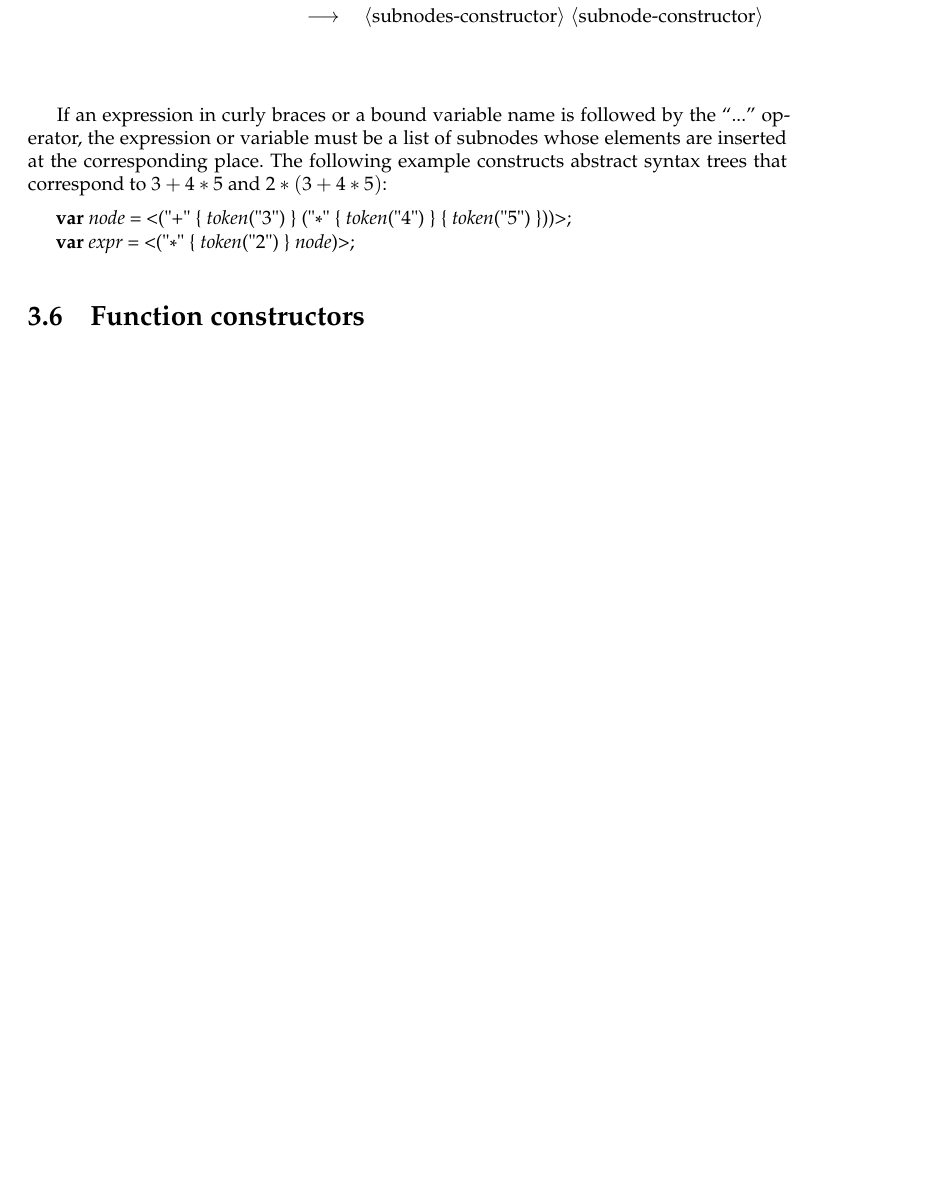
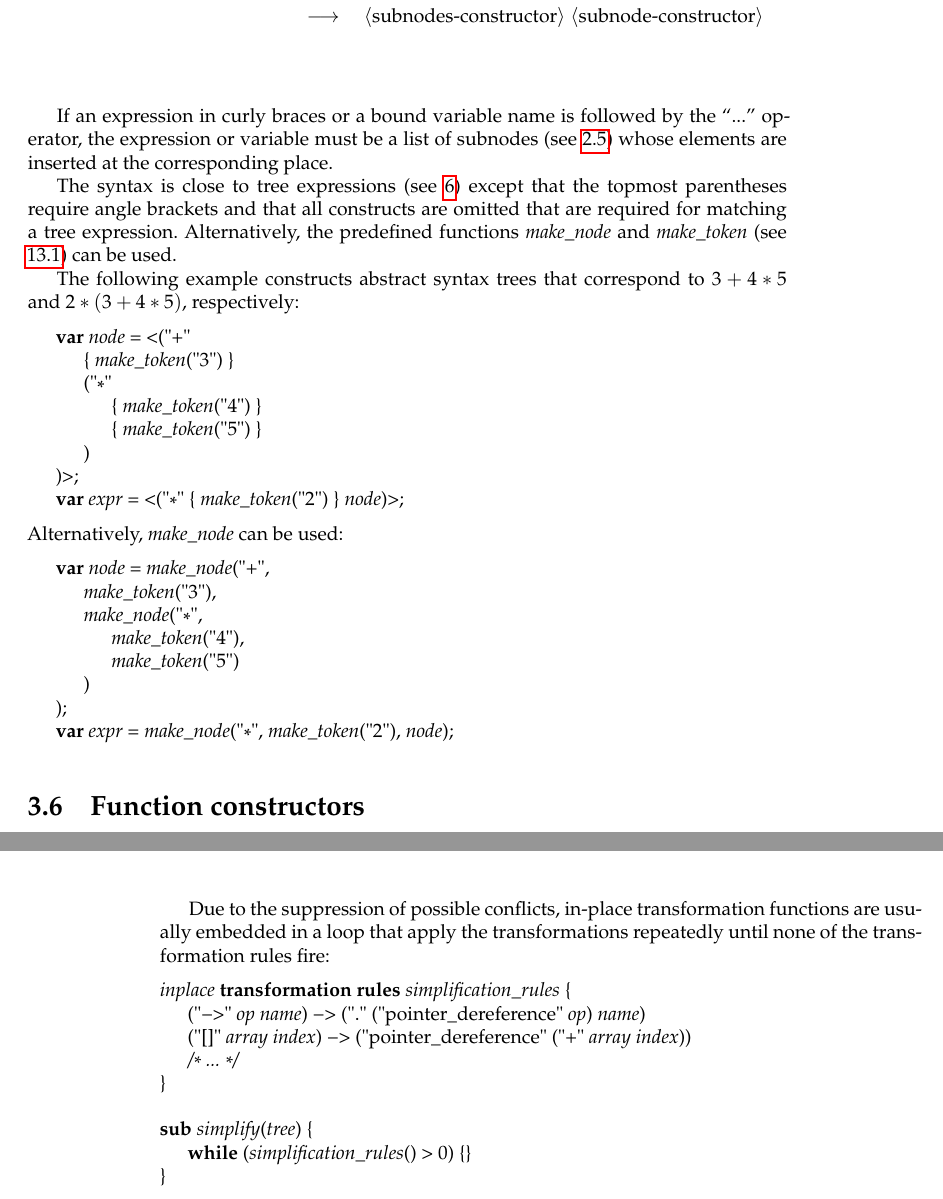
Before and after one commit to afborchert/astl, a LaTeX thesis (refman/main.tex, which reads refman/expr.tex, refman/trans.tex): part of page 21 of 58 before the commit and two parts of pages 21 and 44 of 58 after it, the two joined at a grey line, cut so that both start at the same text, the shorter picture padded with empty space. Compiled offline with pdfLaTeX; a missing font is replaced by an installed copy or a similar font.

Commit message:
various clarifications & added code snippets

```diff
--- a/refman/expr.tex
+++ b/refman/expr.tex
@@ -217,13 +217,41 @@ Tree constructors create new abstract syntax trees:
 
 If an expression in curly braces or a bound variable name is followed
 by the ``...'' operator, the expression or variable must be a list of
-subnodes whose elements are inserted at the corresponding place. The
-following example constructs abstract syntax trees that correspond to $3
-+ 4 * 5$ and $2 * (3 + 4 * 5)$:
+subnodes (see \ref{lists}) whose elements are inserted at the
+corresponding place.
+
+The syntax is close to tree expressions (see \ref{treeexpr}) except
+that the topmost parentheses require angle brackets and that all
+constructs are omitted that are required for matching a tree expression.
+Alternatively, the predefined functions \ident{make\_node}
+and \ident{make\_token} (see \ref{makenode}) can be used.
+
+The following example constructs abstract syntax trees that correspond to
+$3 + 4 * 5$ and $2 * (3 + 4 * 5)$, respectively:
 
 \begin{lstlisting}
-   var node = <("+" { token("3") } ("*" { token("4") } { token("5") }))>;
-   var expr = <("*" { token("2") } node)>;
+   var node = <("+"
+      { make_token("3") }
+      ("*"
+	 { make_token("4") }
+	 { make_token("5") }
+      )
+   )>;
+   var expr = <("*" { make_token("2") } node)>;
+\end{lstlisting}
+
+\noindent
+Alternatively, \ident{make\_node} can be used:
+
+\begin{lstlisting}
+   var node = make_node("+",
+      make_token("3"),
+      make_node("*",
+	 make_token("4"),
+	 make_token("5")
+      )
+   );
+   var expr = make_node("*", make_token("2"), node);
 \end{lstlisting}
 
 \section{Function constructors}\index{function!constructor}\label{funcon}
--- a/refman/trans.tex
+++ b/refman/trans.tex
@@ -134,4 +134,21 @@ to be transformed abstract syntax tree.
 	 \lextoken{\}}
 \end{grammar}
 
+Due to the suppression of possible conflicts, in-place
+transformation functions are usually embedded in a loop
+that apply the transformations repeatedly until none
+of the transformation rules fire:
+
+\begin{lstlisting}
+inplace transformation rules simplification_rules {
+   ("->" op name) -> ("." ("pointer_dereference" op) name)
+   ("[]" array index) -> ("pointer_dereference" ("+" array index))
+   /* ... */
+}
+
+sub simplify(tree) {
+   while (simplification_rules() > 0) {}
+}
+\end{lstlisting}
+
 \endinput
```
Also changed, not shown: refman/lex.tex (+3 -3 lines), refman/predefined.tex (+2 -2 lines), refman/title.tex (+2 -2 lines), refman/trees.tex (+3 -1 lines), refman/types.tex (+1 -1 lines), refman/astl-refman.pdf, refman/expr.tex (2 more changed lines).
